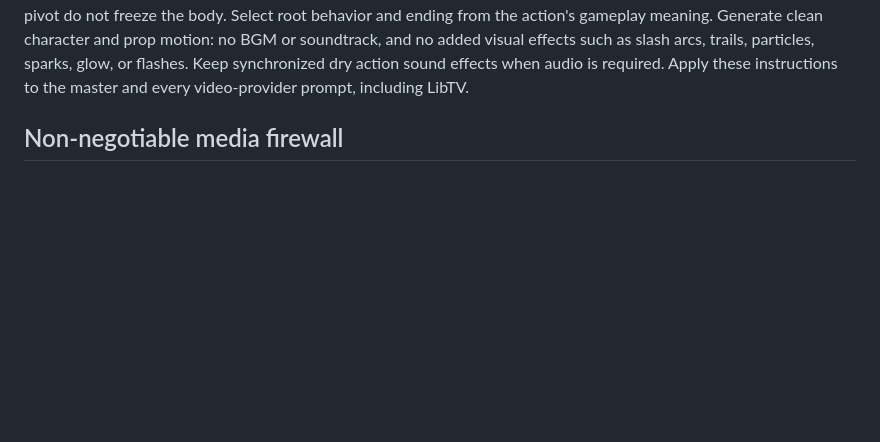
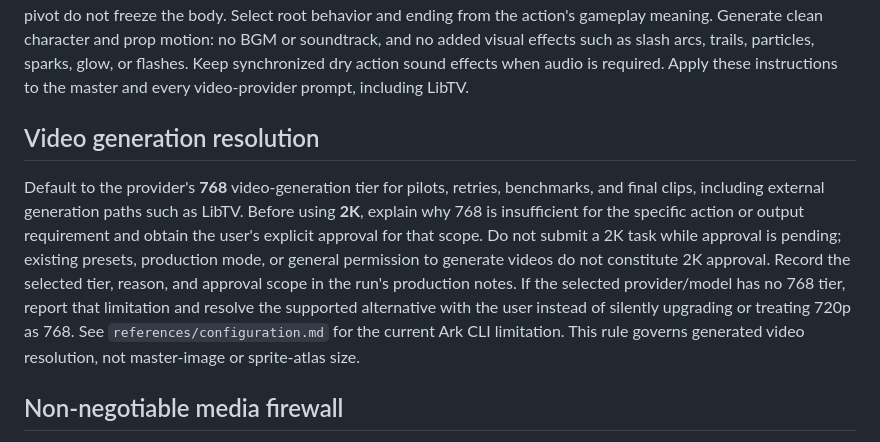
Before and after one commit to jhwreal/sloth-codex-video2sprite-skill, a Markdown page: SKILL.md, the part around the change. Rendered like a GitHub page; blank space fills up the shorter version.

Commit message:
docs: default video generation to 768 and require 2K approval

```diff
--- a/SKILL.md
+++ b/SKILL.md
@@ -23,6 +23,20 @@ Generate clean character and prop motion: no BGM or soundtrack, and no added
 visual effects such as slash arcs, trails, particles, sparks, glow, or flashes.
 Keep synchronized dry action sound effects when audio is required. Apply these
 instructions to the master and every video-provider prompt, including LibTV.
+
+## Video generation resolution
+
+Default to the provider's **768** video-generation tier for pilots, retries,
+benchmarks, and final clips, including external generation paths such as LibTV.
+Before using **2K**, explain why 768 is insufficient for the specific action or
+output requirement and obtain the user's explicit approval for that scope.
+Do not submit a 2K task while approval is pending; existing presets, production
+mode, or general permission to generate videos do not constitute 2K approval.
+Record the selected tier, reason, and approval scope in the run's production notes.
+If the selected provider/model has no 768 tier, report that limitation and resolve
+the supported alternative with the user instead of silently upgrading or treating
+720p as 768. See `references/configuration.md` for the current Ark CLI limitation.
+This rule governs generated video resolution, not master-image or sprite-atlas size.
 
 ## Non-negotiable media firewall
 
```
Also changed, not shown: README.md (+2 -0 lines), references/configuration.md (+14 -0 lines).
